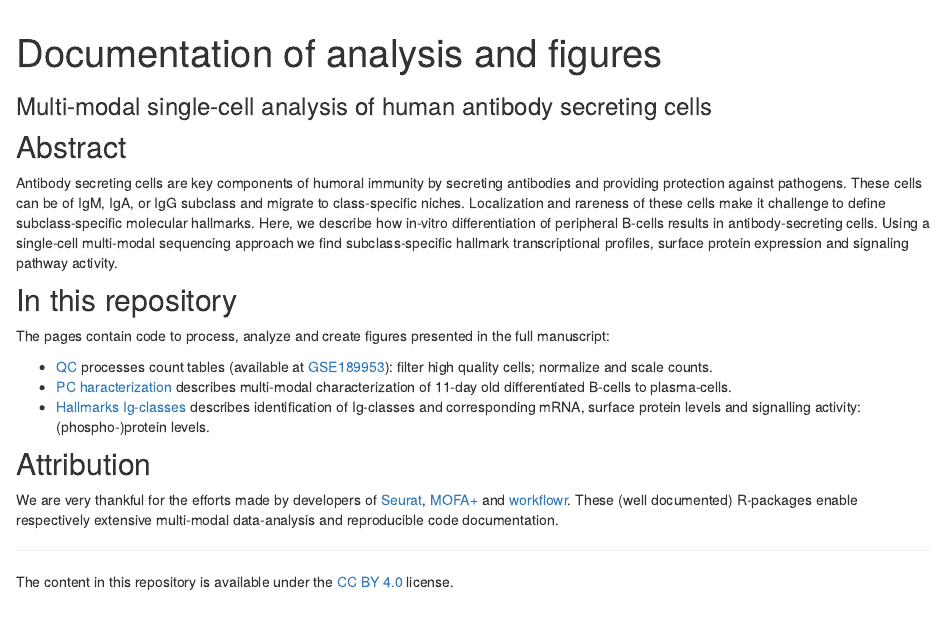
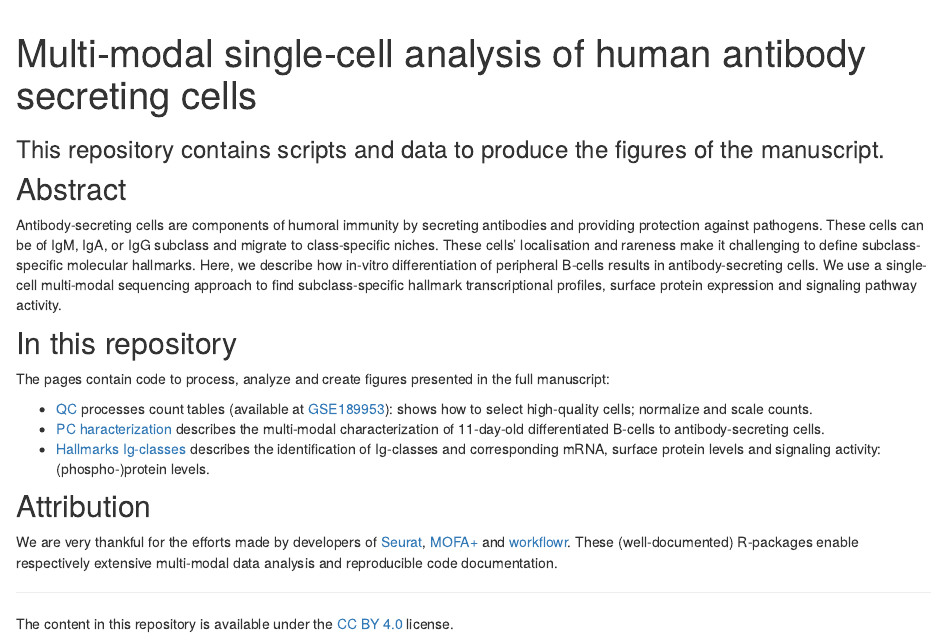
Before and after one commit to vanbuggenum/Multimodal-Plasmacell_manuscript, an R Markdown document (analysis/index.Rmd): the page in a window 1100 px wide, from 60 px down. Rendered offline with R 4.5, knitr and Pandoc, with nearby package versions; drawn as R Markdown's standard HTML page in place of the format the file asks for.

Commit message:
update index and titles text

```diff
--- a/analysis/index.Rmd
+++ b/analysis/index.Rmd
@@ -1,6 +1,6 @@
 ---
-title: "Documentation of analysis and figures"
-subtitle: "Multi-modal single-cell analysis of human antibody secreting cells"
+title: "Multi-modal single-cell analysis of human antibody secreting cells"
+subtitle: "This repository contains scripts and data to produce the figures of the manuscript."
 site: workflowr::wflow_site
 output:
   workflowr::wflow_html:
@@ -12,21 +12,21 @@ editor_options:
 
 ## Abstract
 
-Antibody secreting cells are key components of humoral immunity by secreting antibodies and providing protection against pathogens. These cells can be of IgM, IgA, or IgG subclass and migrate to class-specific niches. Localization and rareness of these cells make it challenge to define subclass-specific molecular hallmarks. Here, we describe how in-vitro differentiation of peripheral B-cells results in antibody-secreting cells. Using a single-cell multi-modal sequencing approach we find subclass-specific hallmark transcriptional profiles, surface protein expression and signaling pathway activity.
+Antibody-secreting cells are components of humoral immunity by secreting antibodies and providing protection against pathogens. These cells can be of IgM, IgA, or IgG subclass and migrate to class-specific niches. These cells' localisation and rareness make it challenging to define subclass-specific molecular hallmarks. Here, we describe how in-vitro differentiation of peripheral B-cells results in antibody-secreting cells. We use a single-cell multi-modal sequencing approach to find subclass-specific hallmark transcriptional profiles, surface protein expression and signaling pathway activity.
 
 ## In this repository
 
 The pages contain code to process, analyze and create figures presented in the full manuscript:
 
-* [QC](QC.html) processes count tables (available at [GSE189953](https://www.ncbi.nlm.nih.gov/geo/query/acc.cgi?acc=GSE189953)): filter high quality cells; normalize and scale counts.
-* [PC haracterization](cellstate.html) describes multi-modal characterization of 11-day old differentiated B-cells to plasma-cells.
-* [Hallmarks Ig-classes](hallmarks.html) describes identification of Ig-classes and corresponding mRNA, surface protein levels and signalling activity: (phospho-)protein levels.
+* [QC](QC.html) processes count tables (available at [GSE189953](https://www.ncbi.nlm.nih.gov/geo/query/acc.cgi?acc=GSE189953)): shows how to select high-quality cells; normalize and scale counts.
+* [PC haracterization](cellstate.html) describes the multi-modal characterization of 11-day-old differentiated B-cells to antibody-secreting cells.
+* [Hallmarks Ig-classes](hallmarks.html) describes the identification of Ig-classes and corresponding mRNA, surface protein levels and signaling activity: (phospho-)protein levels.
 
 
 ## Attribution
 
 
-We are very thankful for the efforts made by developers of [Seurat](https://satijalab.org/seurat/index.html), [MOFA+](https://biofam.github.io/MOFA2/) and  [workflowr](https://github.com/jdblischak/workflowr). These (well documented) R-packages enable respectively extensive multi-modal data-analysis and reproducible code documentation.
+We are very thankful for the efforts made by developers of [Seurat](https://satijalab.org/seurat/index.html), [MOFA+](https://biofam.github.io/MOFA2/) and  [workflowr](https://github.com/jdblischak/workflowr). These (well-documented) R-packages enable respectively extensive multi-modal data analysis and reproducible code documentation.
 
 ------
 
```
